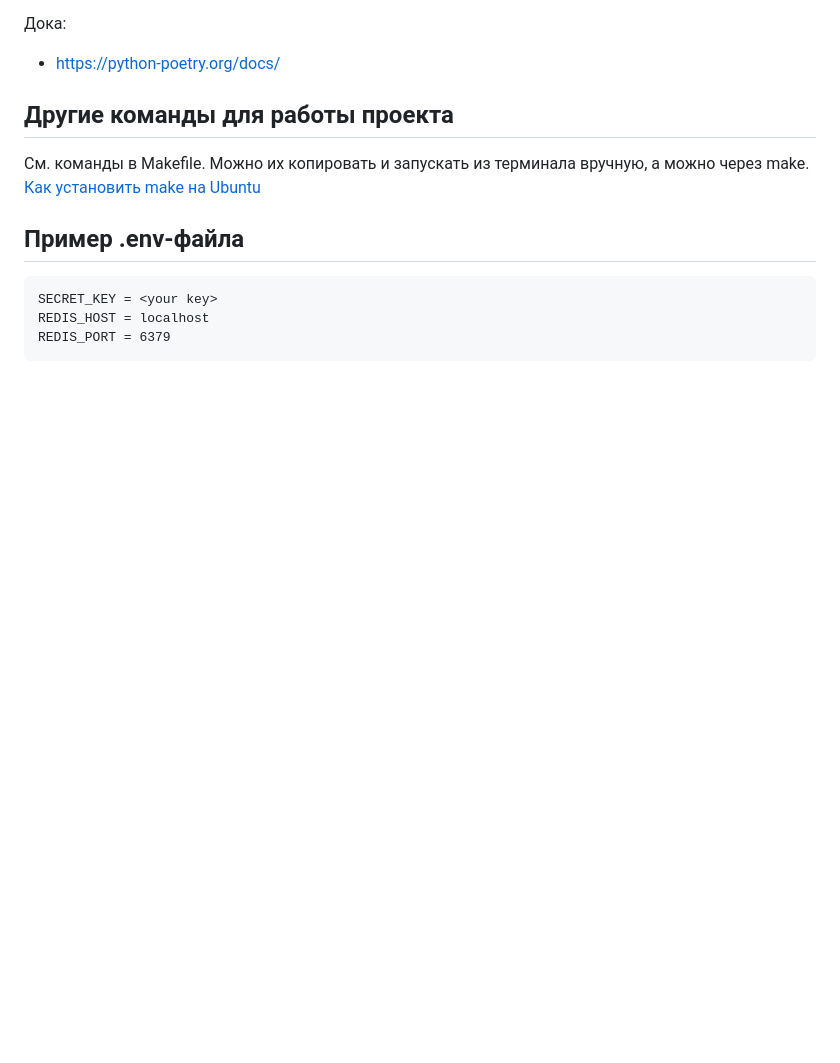
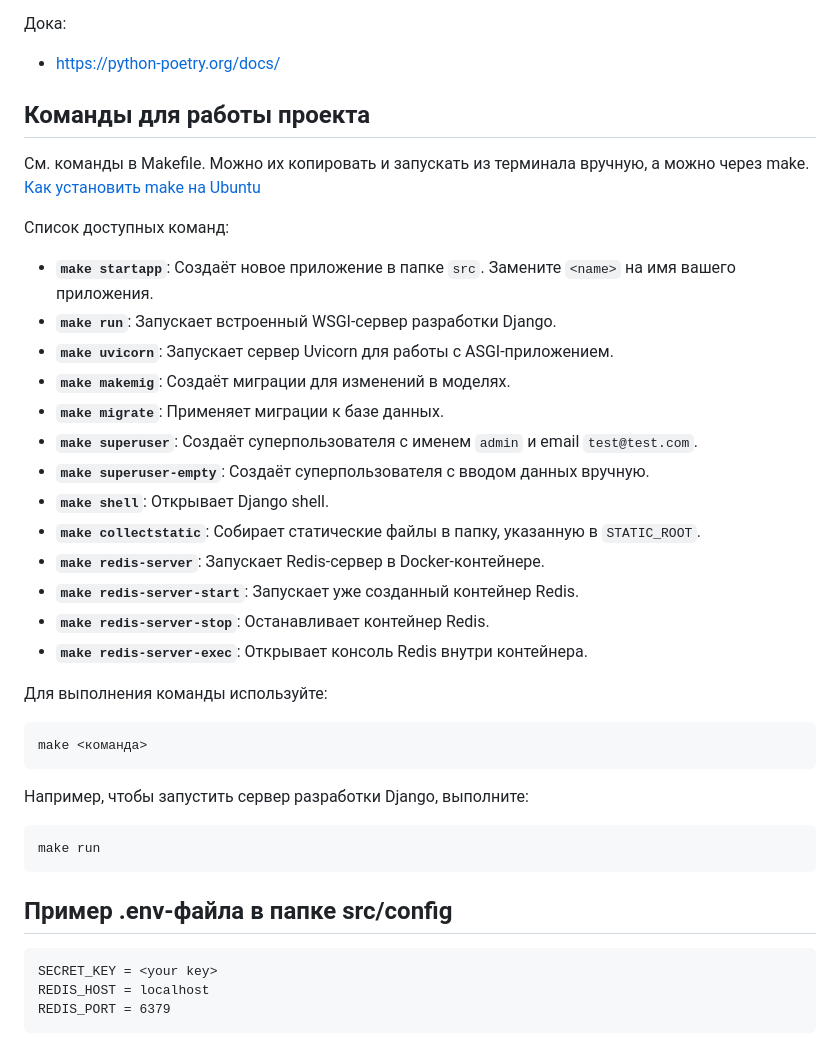
Before and after one commit to earlinn/django_channels_chat, a Markdown page: README.md, the part around one of its changes. GitHub-like rendering; blank space fills up the shorter version.

Commit message:
Add info on stack and makefile commands

````diff
--- a/README.md
+++ b/README.md
@@ -28,13 +39,41 @@
 Дока:
 - https://python-poetry.org/docs/
 
-## Другие команды для работы проекта
+## Команды для работы проекта
 
 См. команды в Makefile.
 Можно их копировать и запускать из терминала вручную, а можно через make.
 [Как установить make на Ubuntu](https://www.geeksforgeeks.org/how-to-install-make-on-ubuntu/)
 
-## Пример .env-файла
+Список доступных команд:
+
+- **`make startapp`**: Создаёт новое приложение в папке `src`. Замените `<name>` на имя вашего приложения.
+- **`make run`**: Запускает встроенный WSGI-сервер разработки Django.
+- **`make uvicorn`**: Запускает сервер Uvicorn для работы с ASGI-приложением.
+- **`make makemig`**: Создаёт миграции для изменений в моделях.
+- **`make migrate`**: Применяет миграции к базе данных.
+- **`make superuser`**: Создаёт суперпользователя с именем `admin` и email `test@test.com`.
+- **`make superuser-empty`**: Создаёт суперпользователя с вводом данных вручную.
+- **`make shell`**: Открывает Django shell.
+- **`make collectstatic`**: Собирает статические файлы в папку, указанную в `STATIC_ROOT`.
+- **`make redis-server`**: Запускает Redis-сервер в Docker-контейнере.
+- **`make redis-server-start`**: Запускает уже созданный контейнер Redis.
+- **`make redis-server-stop`**: Останавливает контейнер Redis.
+- **`make redis-server-exec`**: Открывает консоль Redis внутри контейнера.
+
+Для выполнения команды используйте:
+
+```bash
+make <команда>
+```
+
+Например, чтобы запустить сервер разработки Django, выполните:
+
+```bash
+make run
+```
+
+## Пример .env-файла в папке src/config
 ```
 SECRET_KEY = <your key>
 REDIS_HOST = localhost
````
Also changed, not shown: other parts of README.md (+11 -0 lines).
